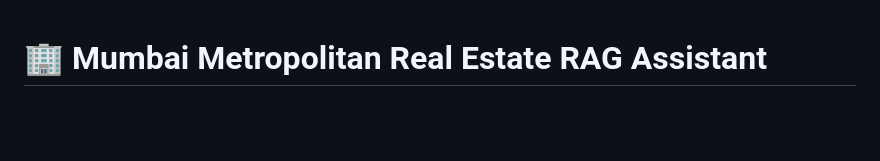
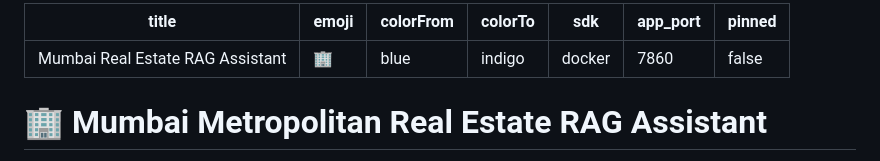
Before and after one commit to Mrpatil15/RAG-Project, a Markdown page: README.md, the part around the change. Drawn GitHub-style; blank space fills up the shorter version.

Commit message:
docs: Add Hugging Face Space YAML metadata

```diff
--- a/README.md
+++ b/README.md
@@ -1,3 +1,13 @@
+---
+title: Mumbai Real Estate RAG Assistant
+emoji: 🏢
+colorFrom: blue
+colorTo: indigo
+sdk: docker
+app_port: 7860
+pinned: false
+---
+
 # 🏢 Mumbai Metropolitan Real Estate RAG Assistant
 
 An enterprise-grade Retrieval-Augmented Generation (RAG) conversational agent specialized in the **Mumbai Metropolitan Region (MMR)** real estate markets. Built using **LangChain**, **FastAPI**, **Streamlit**, and **ChromaDB**, it implements double-level metadata filtering (Zone & Locality) for highly specific, hallucination-free localized analytics.
```
